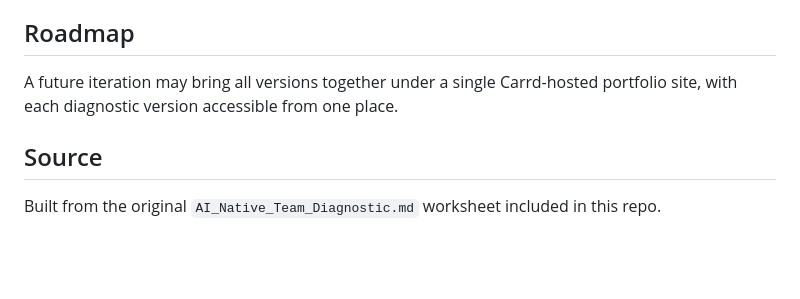
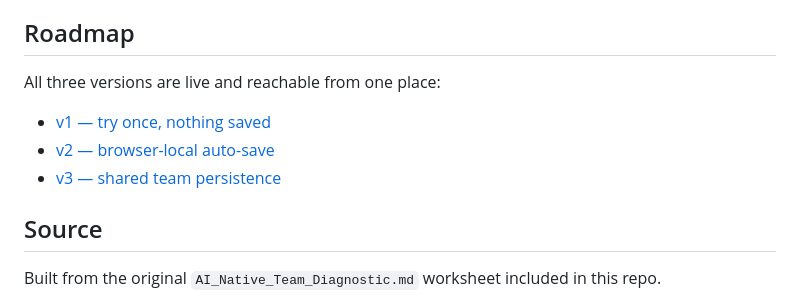
Before and after one commit to shayeeboy/ai-native-diagnostic, a Markdown page: README.md, the part around the change. Rendered like a GitHub page; blank space fills up the shorter version.

Commit message:
Roadmap: replace Carrd plan with links to the three live versions

```diff
--- a/README.md
+++ b/README.md
@@ -78,7 +78,11 @@ Real shared persistence. A small Express + Postgres API backs the front end so e
 
 ## Roadmap
 
-A future iteration may bring all versions together under a single Carrd-hosted portfolio site, with each diagnostic version accessible from one place.
+All three versions are live and reachable from one place:
+
+- [v1 — try once, nothing saved](https://shayeeboy.github.io/ai-native-diagnostic/v1/)
+- [v2 — browser-local auto-save](https://shayeeboy.github.io/ai-native-diagnostic/v2/)
+- [v3 — shared team persistence](https://shayeeboy.github.io/ai-native-diagnostic/v3/)
 
 ## Source
 
```
